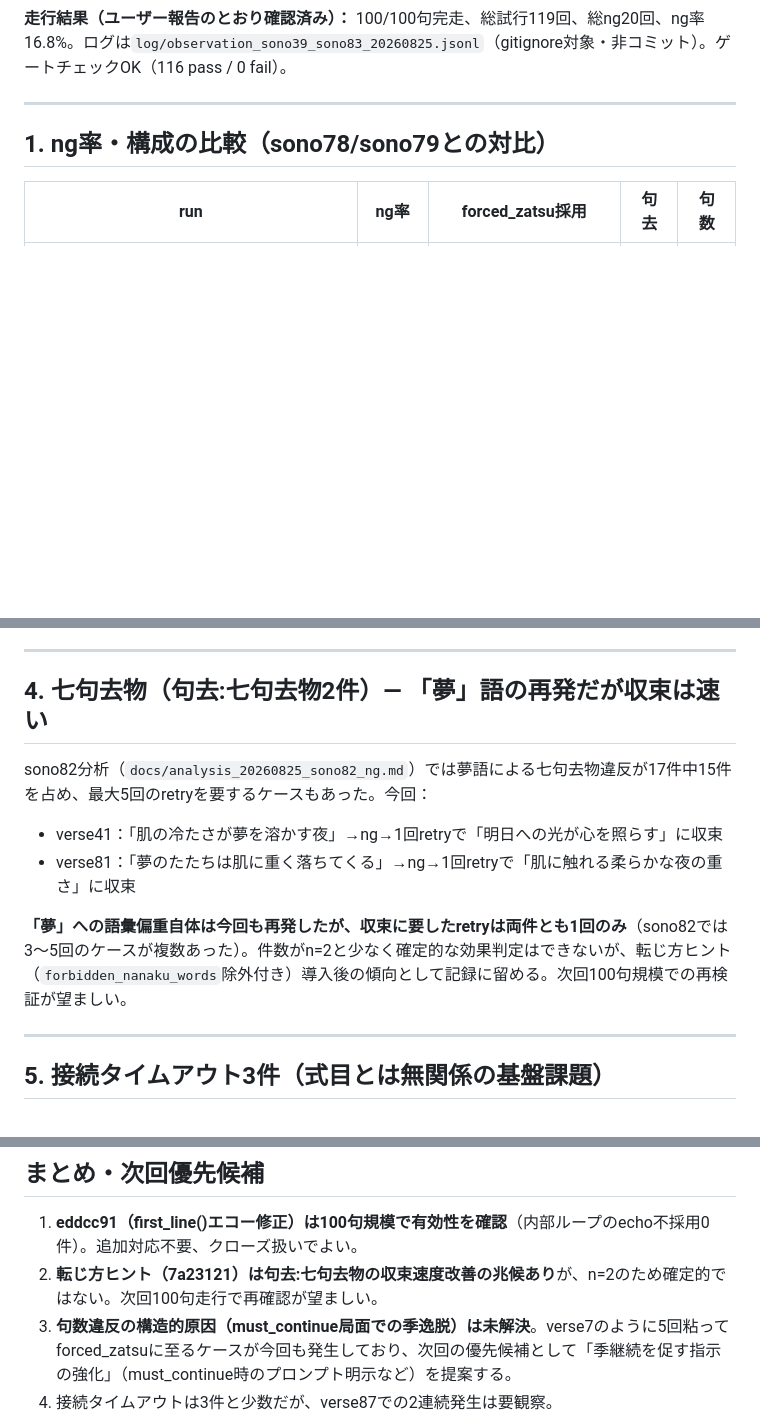
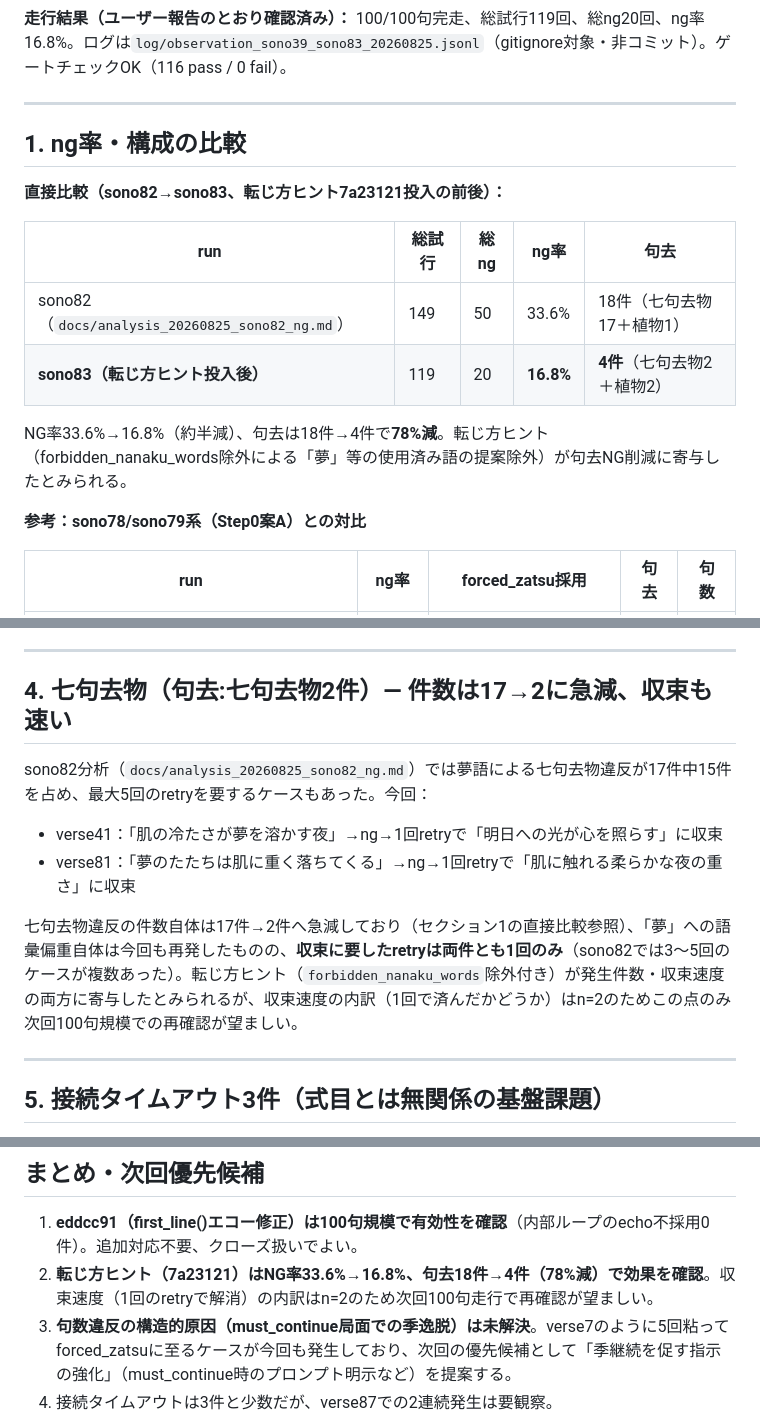
Before and after one commit to toghisumasu/waka-collector, a Markdown page: docs/handover_20260826_其の八十三.md, 3 parts joined by grey strips. GitHub-like rendering; blank space fills up the shorter version.

Commit message:
docs: sono83引き継ぎ文書をsono82直接比較（NG率33.6%→16.8%）に更新
句去NG削減効果を前回走行(sono82)との直接比較で明示（18件→4件、78%減）。
Co-Authored-By: Claude Sonnet 5 <noreply@anthropic.com>

```diff
--- a/docs/handover_20260826_其の八十三.md
+++ b/docs/handover_20260826_其の八十三.md
@@ -8,7 +8,18 @@
 
 ---
 
-## 1. ng率・構成の比較（sono78/sono79との対比）
+## 1. ng率・構成の比較
+
+**直接比較（sono82→sono83、転じ方ヒント7a23121投入の前後）：**
+
+| run | 総試行 | 総ng | ng率 | 句去 |
+|---|---|---|---|---|
+| sono82（`docs/analysis_20260825_sono82_ng.md`） | 149 | 50 | 33.6% | 18件（七句去物17＋植物1） |
+| **sono83（転じ方ヒント投入後）** | 119 | 20 | **16.8%** | **4件**（七句去物2＋植物2） |
+
+NG率33.6%→16.8%（約半減）、句去は18件→4件で**78%減**。転じ方ヒント（forbidden_nanaku_words除外による「夢」等の使用済み語の提案除外）が句去NG削減に寄与したとみられる。
+
+**参考：sono78/sono79系（Step0案A）との対比**
 
 | run | ng率 | forced_zatsu採用 | 句去 | 句数 |
 |---|---|---|---|---|
@@ -47,14 +58,14 @@ sono79 Step0+案A到達水準（ng率16.7%）を維持したまま、句去・
 
 ---
 
-## 4. 七句去物（句去:七句去物2件）― 「夢」語の再発だが収束は速い
+## 4. 七句去物（句去:七句去物2件）― 件数は17→2に急減、収束も速い
 
 sono82分析（`docs/analysis_20260825_sono82_ng.md`）では夢語による七句去物違反が17件中15件を占め、最大5回のretryを要するケースもあった。今回：
 
 - verse41：「肌の冷たさが夢を溶かす夜」→ng→1回retryで「明日への光が心を照らす」に収束
 - verse81：「夢のたたちは肌に重く落ちてくる」→ng→1回retryで「肌に触れる柔らかな夜の重さ」に収束
 
-**「夢」への語彙偏重自体は今回も再発したが、収束に要したretryは両件とも1回のみ**（sono82では3〜5回のケースが複数あった）。件数がn=2と少なく確定的な効果判定はできないが、転じ方ヒント（`forbidden_nanaku_words`除外付き）導入後の傾向として記録に留める。次回100句規模での再検証が望ましい。
+七句去物違反の件数自体は17件→2件へ急減しており（セクション1の直接比較参照）、「夢」への語彙偏重自体は今回も再発したものの、**収束に要したretryは両件とも1回のみ**（sono82では3〜5回のケースが複数あった）。転じ方ヒント（`forbidden_nanaku_words`除外付き）が発生件数・収束速度の両方に寄与したとみられるが、収束速度の内訳（1回で済んだかどうか）はn=2のためこの点のみ次回100句規模での再確認が望ましい。
 
 ---
 
@@ -67,7 +78,7 @@ verse15（1件）・verse87（2件）で「メンタムさんへの接続がタ
 ## まとめ・次回優先候補
 
 1. **eddcc91（first_line()エコー修正）は100句規模で有効性を確認**（内部ループのecho不採用0件）。追加対応不要、クローズ扱いでよい。
-2. **転じ方ヒント（7a23121）は句去:七句去物の収束速度改善の兆候あり**が、n=2のため確定的ではない。次回100句走行で再確認が望ましい。
+2. **転じ方ヒント（7a23121）はNG率33.6%→16.8%、句去18件→4件（78%減）で効果を確認**。収束速度（1回のretryで解消）の内訳はn=2のため次回100句走行で再確認が望ましい。
 3. **句数違反の構造的原因（must_continue局面での季逸脱）は未解決**。verse7のように5回粘ってforced_zatsuに至るケースが今回も発生しており、次回の優先候補として「季継続を促す指示の強化」（must_continue時のプロンプト明示など）を提案する。
 4. 接続タイムアウトは3件と少数だが、verse87での2連続発生は要観察。
 
```
